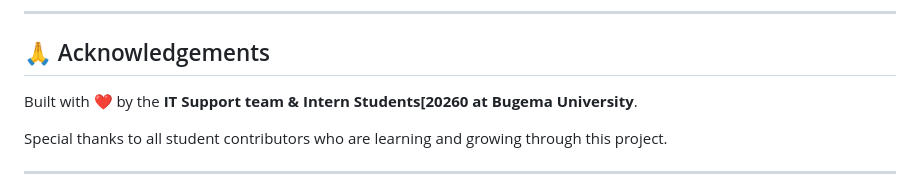
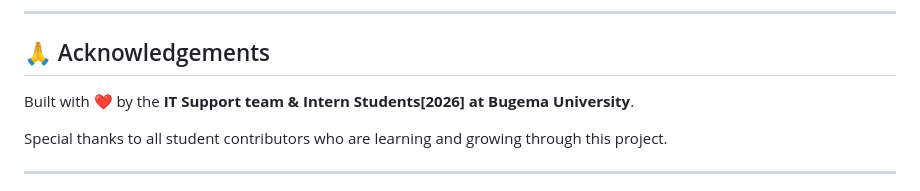
Before and after one commit to C-H-I-R-W-A/BU-Gateway, a Markdown page: README.md, the part around the change. Drawn GitHub-style.

Commit message:
Fix typo in acknowledgements section

```diff
--- a/README.md
+++ b/README.md
@@ -291,7 +291,7 @@ This project is licensed under the **MIT License** — see the [LICENSE](LICENSE
 
 ## 🙏 Acknowledgements
 
-Built with ❤️ by the **IT Support team & Intern Students[20260 at Bugema University**.
+Built with ❤️ by the **IT Support team & Intern Students[2026] at Bugema University**.
 
 Special thanks to all student contributors who are learning and growing through this project.
 
```
